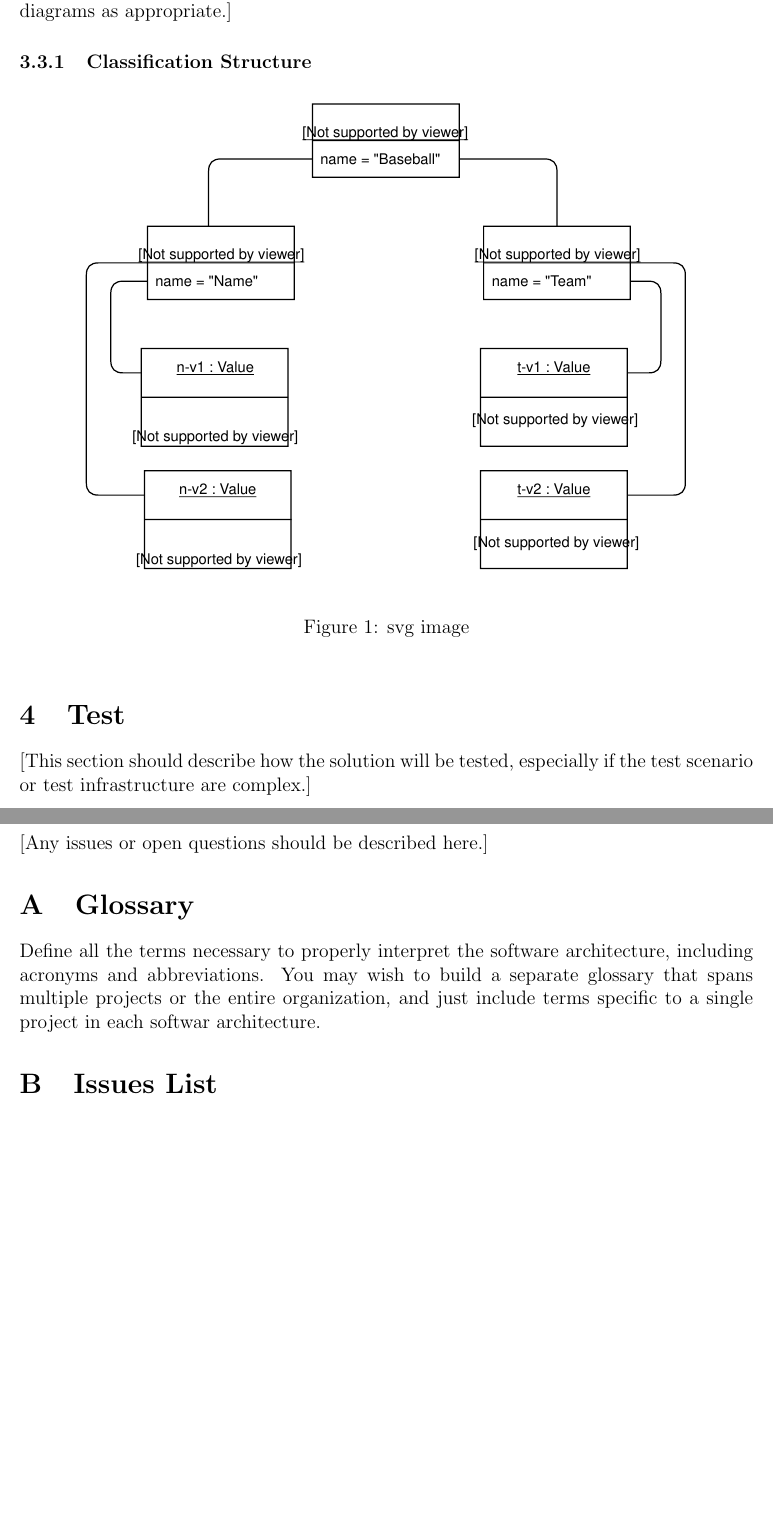
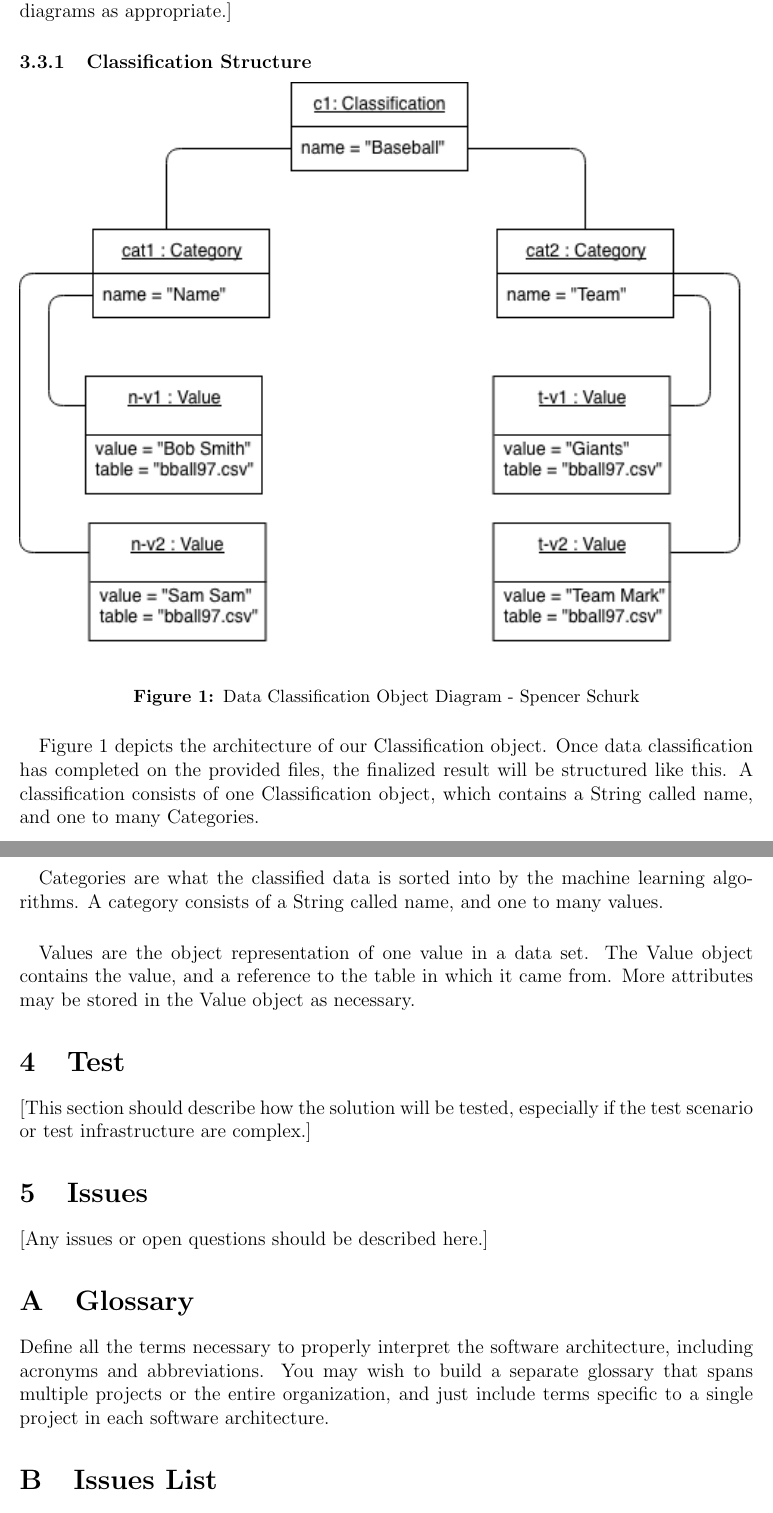
Before and after one commit to rocketeer55/CSC402_Architecture, a LaTeX document (Architecture.tex): two parts of pages 4 and 5 of 5, joined at a grey line, cut so that both start at the same text, the shorter picture padded with empty space. Compiled offline with pdfLaTeX.

Commit message:
Fixed svg bug, wrote description for Data Classification Object Diagram

```diff
--- a/Architecture.tex
+++ b/Architecture.tex
@@ -1,7 +1,7 @@
 \documentclass[12pt,oneside,letterpaper]{article}
 
 \usepackage{graphicx}
-\usepackage{svg}
+\usepackage[font=small,labelfont=bf]{caption}
 \pagestyle{headings}
 \oddsidemargin 0.25in \textwidth     6.25in \topmargin     0.4in
 \textheight    8.5in
@@ -88,12 +88,12 @@ This project is meant as an interface between a database and the data being inpu
 [This is where the meat of the design lives.  For each component, there should be a subsection describing the design of that component in as much detail as you want to provide in a high-level design.  There should also be a subsection that describes how the components work together. This section should include class, sequence, and collaboration diagrams as appropriate.]
 
 \subsubsection{Classification Structure}
-\begin{figure}[htbp]
-  \centering
-  \includesvg{spencer_object}
-  \caption{svg image}
-\end{figure}
+\includegraphics[scale = 0.9]{spencer_object.png}
+\captionof{figure}{Data Classification Object Diagram - Spencer Schurk}
 
+\paragraph{} Figure 1 depicts the architecture of our Classification object. Once data classification has completed on the provided files, the finalized result will be structured like this. A classification consists of one Classification object, which contains a String called name, and one to many Categories.
+\paragraph{} Categories are what the classified data is sorted into by the machine learning algorithms. A category consists of a String called name, and one to many values.
+\paragraph{} Values are the object representation of one value in a data set. The Value object contains the value, and a reference to the table in which it came from. More attributes may be stored in the Value object as necessary.
 \section{Test}
 [This section should describe how the solution will be tested, especially if the test scenario or test infrastructure are complex.]
 
@@ -102,7 +102,7 @@ This project is meant as an interface between a database and the data being inpu
 
 \appendix
 \section{Glossary}
-Define all the terms necessary to properly interpret the software architecture, including acronyms and abbreviations. You may wish to build a separate glossary that spans multiple projects or the entire organization, and just include terms specific to a single project in each softwar architecture.
+Define all the terms necessary to properly interpret the software architecture, including acronyms and abbreviations. You may wish to build a separate glossary that spans multiple projects or the entire organization, and just include terms specific to a single project in each software architecture.
 
 \section{Issues List}
 This is a dynamic list of the open architecture issues that remain to be resolved, including TBDs, pending decisions, information that is needed, conflicts awaiting resolution, and the like.
```
Also changed, not shown: spencer_object.png (renamed from Classification - Object Diagram.png), spencer_object.svg (deleted).
